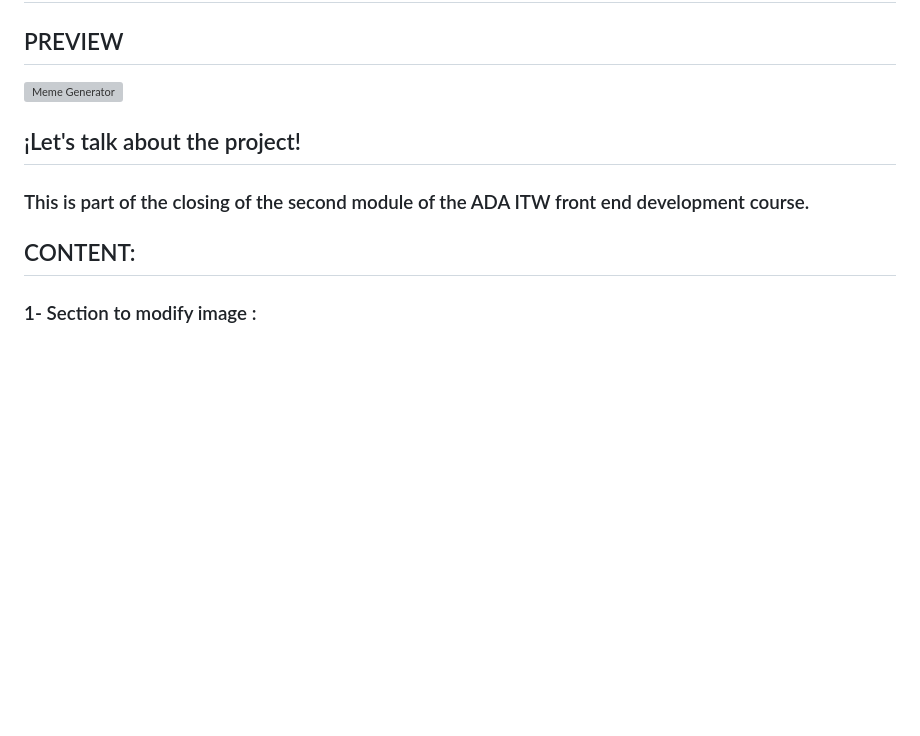
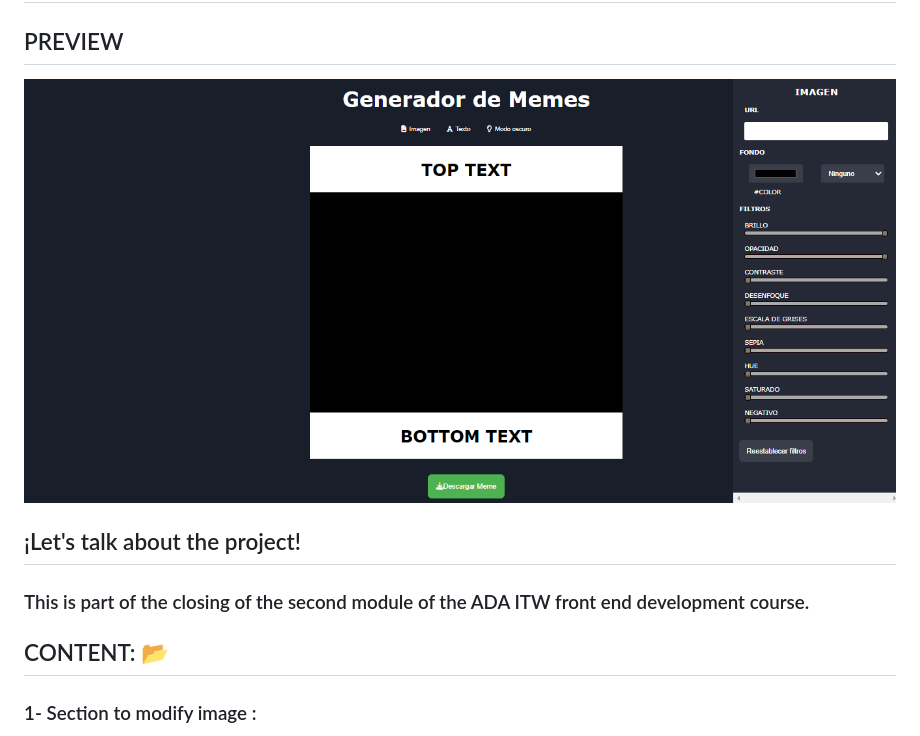
Before and after one commit to Gineskaespinoza/meme__editor, a Markdown page: README.md, the part around the change printed below. Drawn GitHub-style; pictures changed too: ASSETS/generator-meme.png (added); blank space fills up the shorter version; grey boxes are pictures that could not be loaded.

```diff
--- a/README.md
+++ b/README.md
@@ -1,7 +1,7 @@
 # ***This is my Meme Generator Project.*** 👋
 
 ## PREVIEW
- ![Meme Generator](generator-img.png)
+ ![Meme Generator Project](./ASSETS/generator-meme.png)
 
 
 ## ¡Let's talk about the project!
@@ -9,7 +9,7 @@
 ### This is part of the closing of the second module of the ADA ITW front end development course.
 
 
-## CONTENT:
+## CONTENT: 📂
 
 ### 1- Section to modify image :
 
```
Also changed, not shown: other parts of README.md (+3 -3 lines), ASSETS/generator-img.png (deleted), 3 other files.
